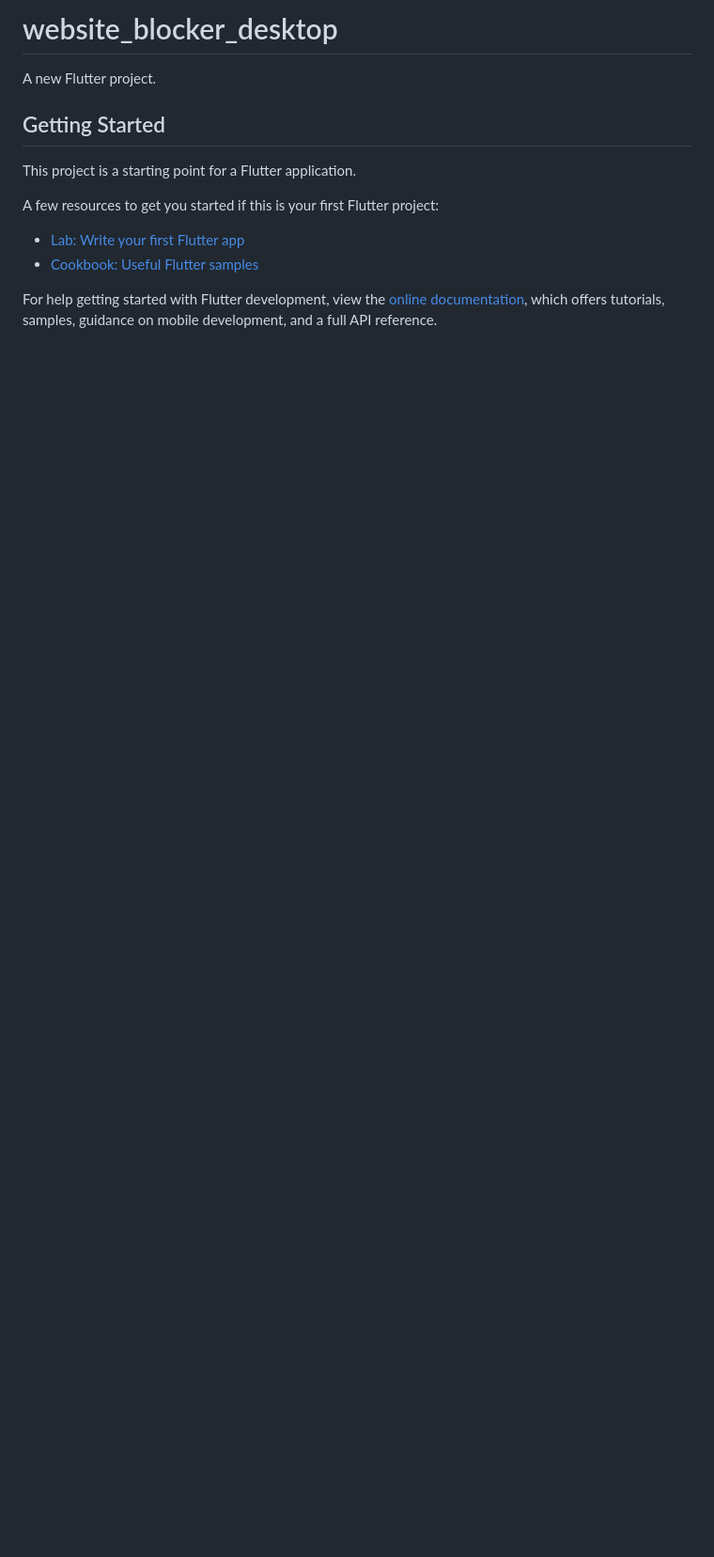
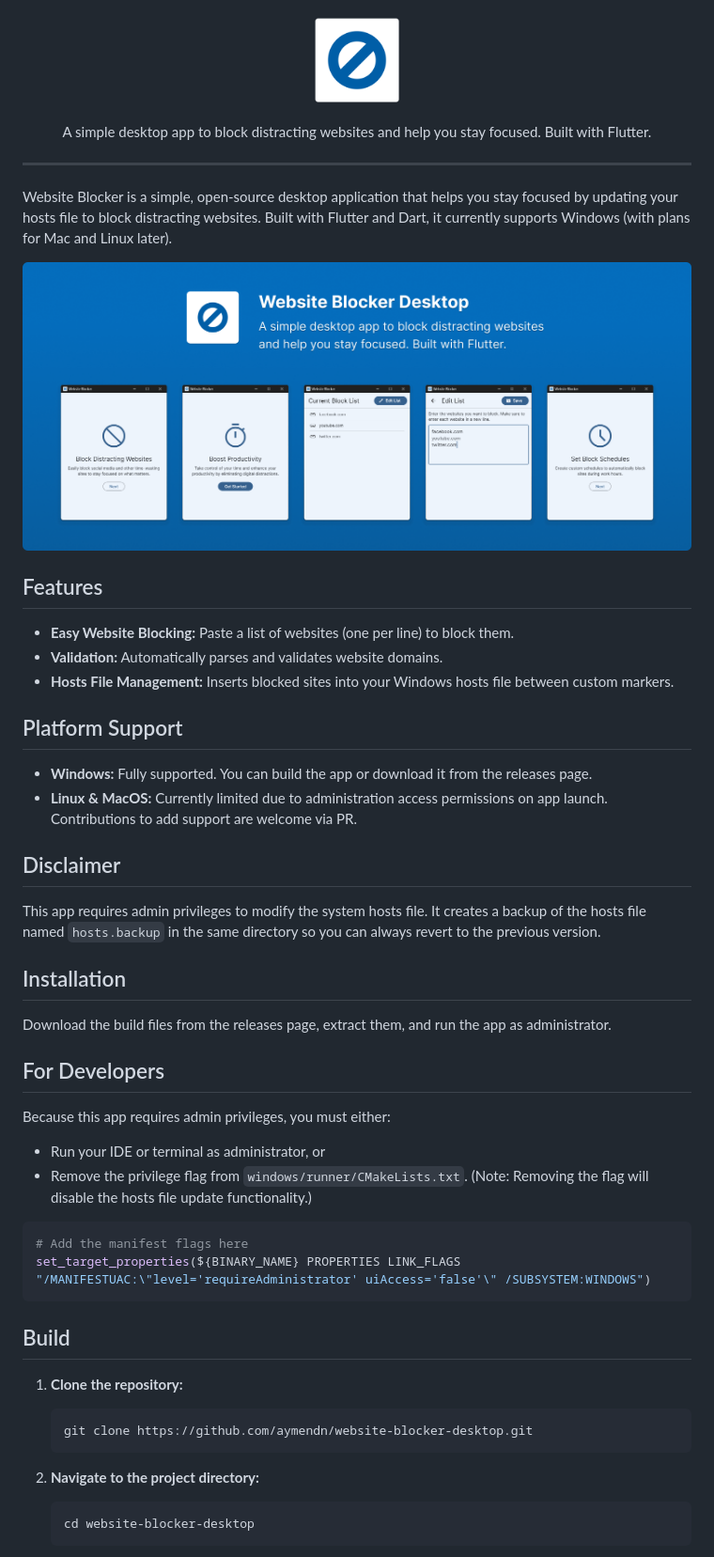
Before and after one commit to aymendn/website-blocker-desktop, a Markdown page: README.md, the part around the change printed below. Shown: that part at 94% size. Rendered like a GitHub page; pictures changed too: github_assets/icon.png (added), github_assets/presentation.png (added); blank space fills up the shorter version.

````diff
--- a/README.md
+++ b/README.md
@@ -1,16 +1,63 @@
-# website_blocker_desktop
 
-A new Flutter project.
 
-## Getting Started
+<p align="center">
+<img alt="Website Blocker Desktop" src="./github_assets/icon.png" width="100" height="100" style="max-width: 100%;">
+</p>
 
-This project is a starting point for a Flutter application.
+<p align="center">
+  A simple desktop app to block distracting websites and help you stay focused. Built with Flutter.
+</p>
 
-A few resources to get you started if this is your first Flutter project:
+------
 
-- [Lab: Write your first Flutter app](https://docs.flutter.dev/get-started/codelab)
-- [Cookbook: Useful Flutter samples](https://docs.flutter.dev/cookbook)
+Website Blocker is a simple, open-source desktop application that helps you stay focused by updating your hosts file to block distracting websites. Built with Flutter and Dart, it currently supports Windows (with plans for Mac and Linux later).
 
-For help getting started with Flutter development, view the
-[online documentation](https://docs.flutter.dev/), which offers tutorials,
-samples, guidance on mobile development, and a full API reference.
+<p align="center">
+<img alt="Website Blocker Desktop" src="./github_assets/presentation.png" width="900"  style="max-width: 100%;">
+</p>
+
+## Features
+
+- **Easy Website Blocking:** Paste a list of websites (one per line) to block them.
+- **Validation:** Automatically parses and validates website domains.
+- **Hosts File Management:** Inserts blocked sites into your Windows hosts file between custom markers.
+
+## Platform Support
+
+- **Windows:** Fully supported. You can build the app or download it from the releases page.
+- **Linux & MacOS:** Currently limited due to administration access permissions on app launch. Contributions to add support are welcome via PR.
+
+## Disclaimer
+
+This app requires admin privileges to modify the system hosts file. It creates a backup of the hosts file named `hosts.backup` in the same directory so you can always revert to the previous version.
+
+## Installation
+
+Download the build files from the releases page, extract them, and run the app as administrator.
+
+## For Developers
+
+Because this app requires admin privileges, you must either:
+
+- Run your IDE or terminal as administrator, or
+- Remove the privilege flag from `windows/runner/CMakeLists.txt`. (Note: Removing the flag will disable the hosts file update functionality.)
+
+```cmake
+# Add the manifest flags here
+set_target_properties(${BINARY_NAME} PROPERTIES LINK_FLAGS "/MANIFESTUAC:\"level='requireAdministrator' uiAccess='false'\" /SUBSYSTEM:WINDOWS")
+```
+
+## Build
+
+1. **Clone the repository:**
+
+   ```bash
+   git clone https://github.com/aymendn/website-blocker-desktop.git
+   ```
+
+2. **Navigate to the project directory:**
+
+   ```bash
+   cd website-blocker-desktop
+   ```
+
````
Also changed, not shown: other parts of README.md (+23 -0 lines).
